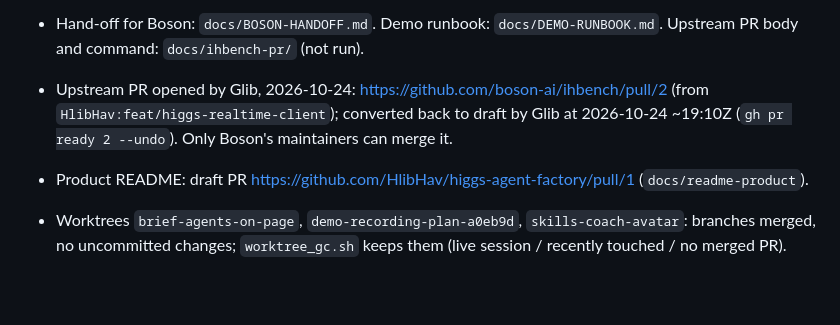
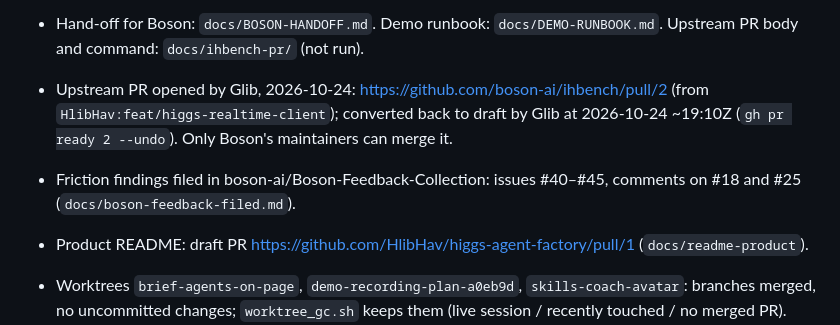
Before and after one commit to HlibHav/higgs-agent-factory, a Markdown page: STATUS.md, the part around the change. Rendered like a GitHub page; blank space fills up the shorter version.

Commit message:
docs: record feedback filed with Boson (issues #40-#45, comments on #18, #25)
Co-Authored-By: Claude Opus 5.5 <noreply@anthropic.com>

```diff
--- a/STATUS.md
+++ b/STATUS.md
@@ -31,6 +31,7 @@ Last refreshed: 2026-10-24T19:05:00Z by the setup session (Claude Code) on `docs
 - Hand-off for Boson: `docs/BOSON-HANDOFF.md`. Demo runbook: `docs/DEMO-RUNBOOK.md`. Upstream PR body and command: `docs/ihbench-pr/` (not run).
 
 - Upstream PR opened by Glib, 2026-10-24: https://github.com/boson-ai/ihbench/pull/2 (from `HlibHav:feat/higgs-realtime-client`); converted back to draft by Glib at 2026-10-24 ~19:10Z (`gh pr ready 2 --undo`). Only Boson's maintainers can merge it.
+- Friction findings filed in boson-ai/Boson-Feedback-Collection: issues #40–#45, comments on #18 and #25 (`docs/boson-feedback-filed.md`).
 - Product README: draft PR https://github.com/HlibHav/higgs-agent-factory/pull/1 (`docs/readme-product`).
 - Worktrees `brief-agents-on-page`, `demo-recording-plan-a0eb9d`, `skills-coach-avatar`: branches merged, no uncommitted changes; `worktree_gc.sh` keeps them (live session / recently touched / no merged PR).
 
```
Also changed, not shown: docs/boson-feedback-filed.md (added, +207 -0 lines).
